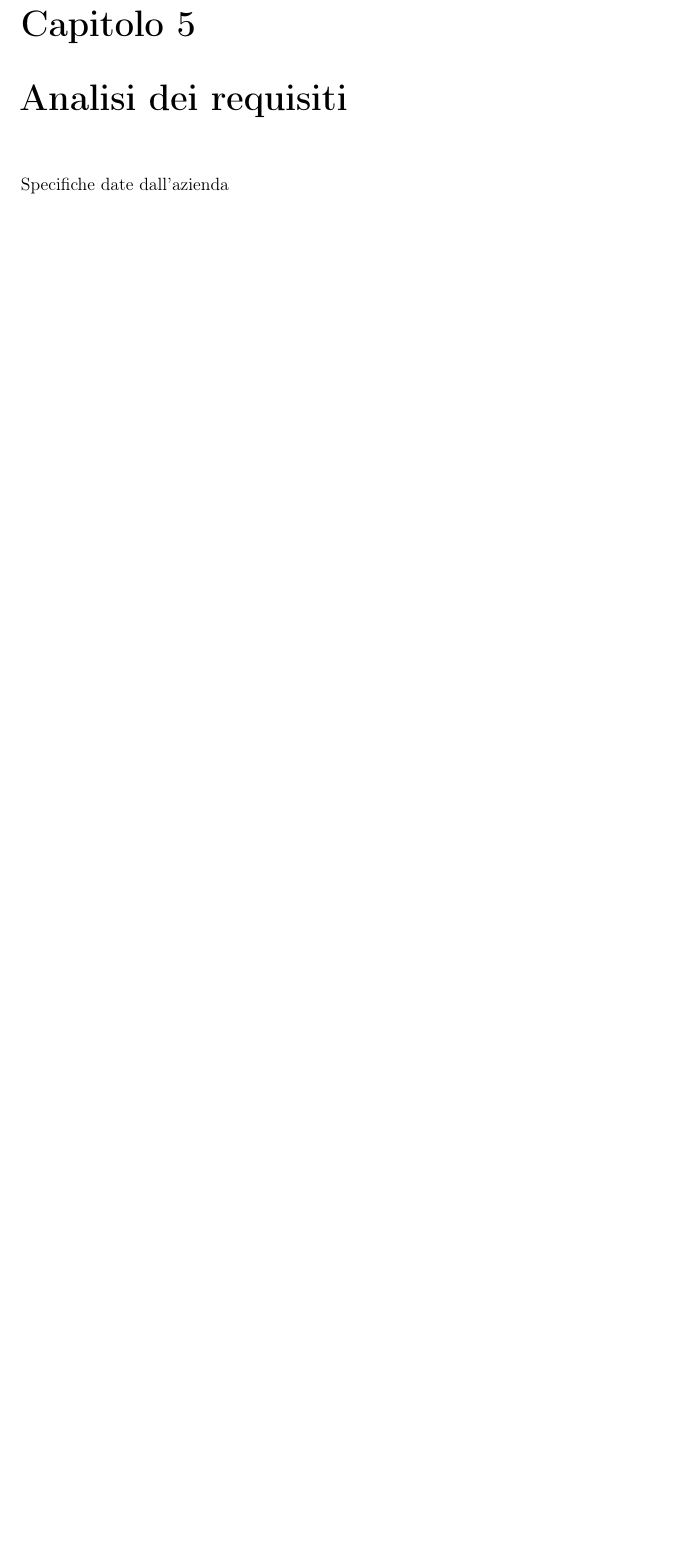
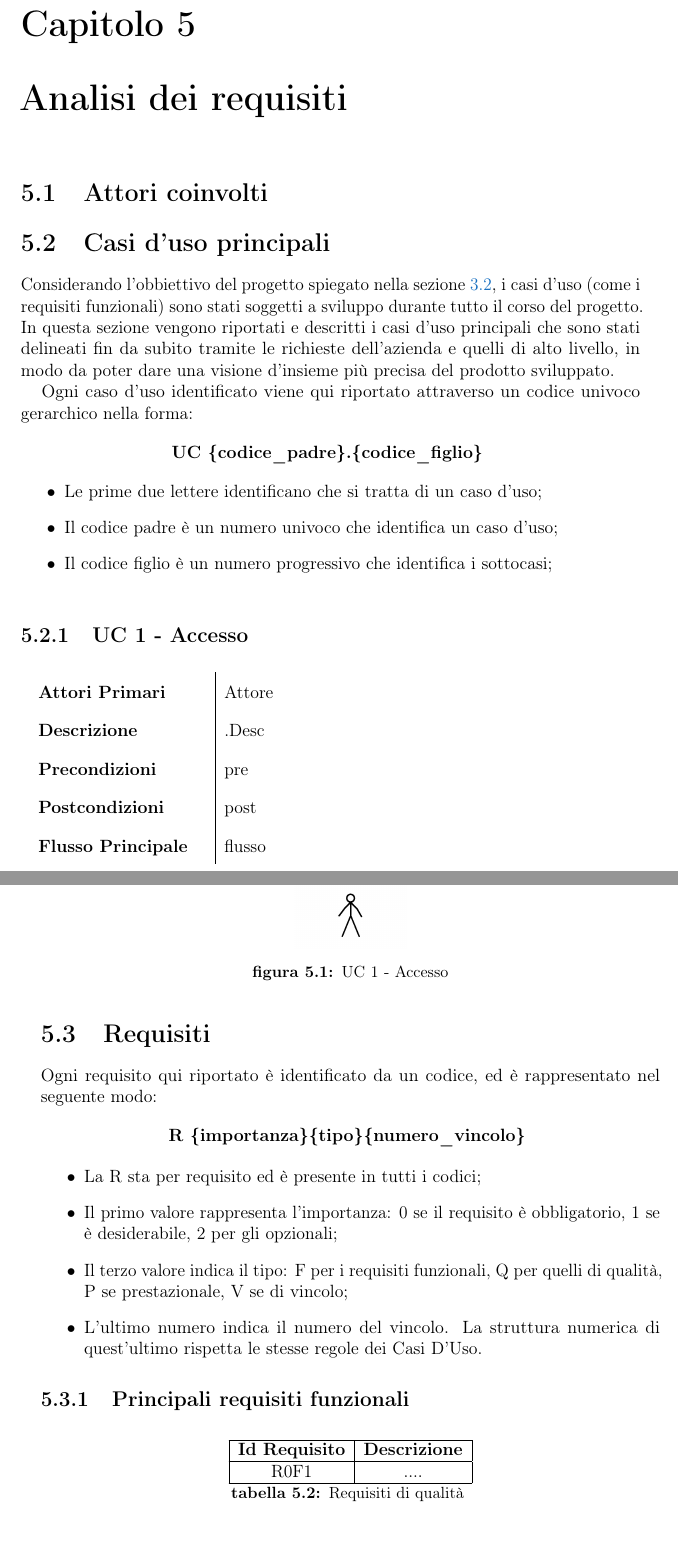
Before and after one commit to lisaparma/Bachelor-Thesis, a LaTeX thesis (Tesi.tex, which reads config/config.tex, res/sections/11-RequirementsAnalysis.tex): part of page 31 of 43 before the commit and two parts of pages 31 and 32 of 43 after it, the two joined at a grey line, cut so that both start at the same text, the shorter picture padded with empty space. Compiled offline with pdfLaTeX.

Commit message:
start chap. AdR

```diff
--- a/config/config.tex
+++ b/config/config.tex
@@ -215,11 +215,6 @@
 
 \newcommand{\usecase}[7]{
 	\subsection{UC #1 - #2}
-	\begin{figure}[H]
-		\centering
-		\includegraphics[scale=0.2]{UC/#1}
-		\caption{UC #1 - #2}
-	\end{figure}
 	\begin{center}
 		\bgroup
 		\def\arraystretch{1.8}
@@ -232,6 +227,11 @@
 		\end{longtable}
 		\egroup
 	\end{center}
+\begin{figure}[H]
+	\centering
+	\includegraphics[scale=0.2]{UC/#1}
+	\caption{UC #1 - #2}
+\end{figure}
 }
 %**************************************************************
 % Comandi per il fix
--- a/res/sections/11-RequirementsAnalysis.tex
+++ b/res/sections/11-RequirementsAnalysis.tex
@@ -1,4 +1,41 @@
 % Analisi dei requisiti
 
 \chapter{Analisi dei requisiti}\label{chap:requirements}
-Specifiche date dall'azienda
+
+\section{Attori coinvolti}
+
+\section{Casi d'uso principali}
+Considerando l'obbiettivo del progetto spiegato nella sezione \ref{sec:intaz}, i casi d'uso (come i requisiti funzionali) sono stati soggetti a sviluppo durante tutto il corso del progetto. In questa sezione vengono riportati e descritti i casi d'uso principali che sono stati delineati fin da subito tramite le richieste dell'azienda e quelli di alto livello, in modo da poter dare una visione d’insieme più precisa del prodotto sviluppato.
+
+Ogni caso d'uso identificato viene qui riportato attraverso un codice univoco gerarchico nella forma:
+$$ \textbf{UC \{codice\_padre\}.\{codice\_figlio\}  } $$
+\begin{itemize}
+	\item Le prime due lettere identificano che si tratta di un caso d'uso;
+	\item Il codice padre è un numero univoco che identifica un caso d'uso;
+	\item Il codice figlio è un numero progressivo che identifica i sottocasi;\\
+\end{itemize}
+
+
+\usecase{1}{Accesso}{Attore}{Desc}{pre}{post}{flusso}
+
+\section{Requisiti}
+Ogni requisito qui riportato è identificato da un codice, ed è rappresentato nel seguente modo:
+$$ \textbf{R \{importanza\}\{tipo\}\{numero\_vincolo\} } $$
+
+\begin{itemize}
+	\item La R sta per requisito ed è presente in tutti i codici;
+	\item Il primo valore rappresenta l'importanza: 0 se il requisito è obbligatorio, 1 se è desiderabile, 2 per gli opzionali;
+	\item Il terzo valore indica il tipo: F per i requisiti funzionali, Q per quelli di qualità, P se prestazionale, V se di vincolo;
+	\item L'ultimo numero indica il numero del vincolo. La struttura numerica di quest'ultimo rispetta le stesse regole dei Casi D'Uso.
+\end{itemize}
+
+\subsection{Principali requisiti funzionali}
+\begin{longtable}{|c|c|}
+	\hline
+	\textbf{Id Requisito} & \textbf{Descrizione}\\
+	\hline
+	\endhead
+	R0F1 & ....  \\ \hline
+	\caption{Requisiti di qualità}
+	\label{tabella:req}
+\end{longtable}
```
Also changed, not shown: res/sections/09-Project.tex (+1 -1 lines), res/sections/11-RequirementsAnalysis.tex (22 more changed lines).
